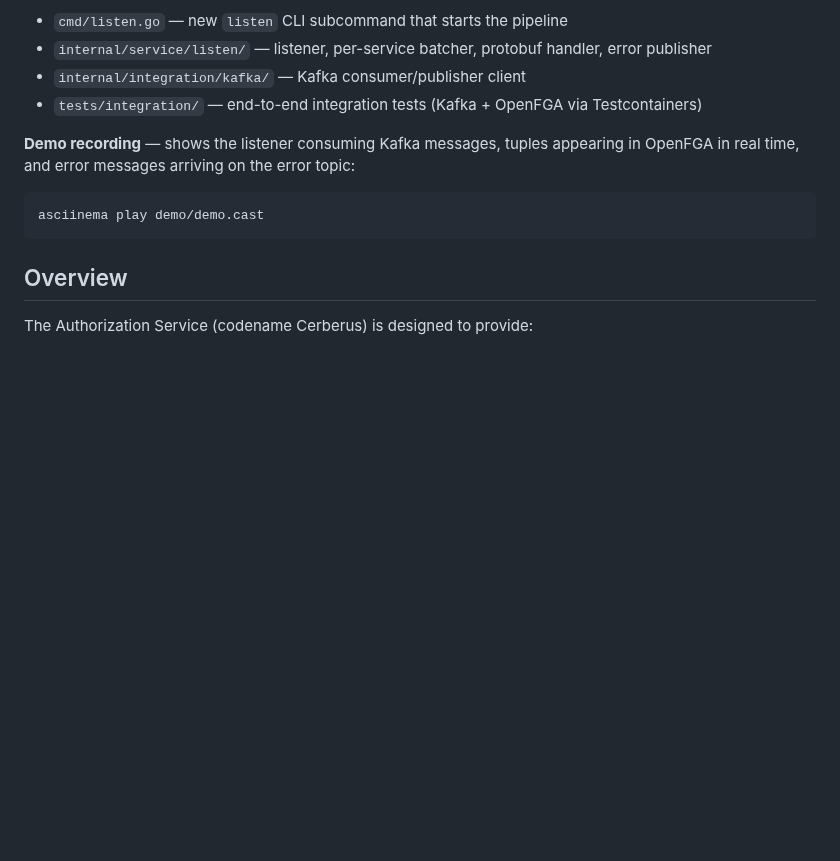
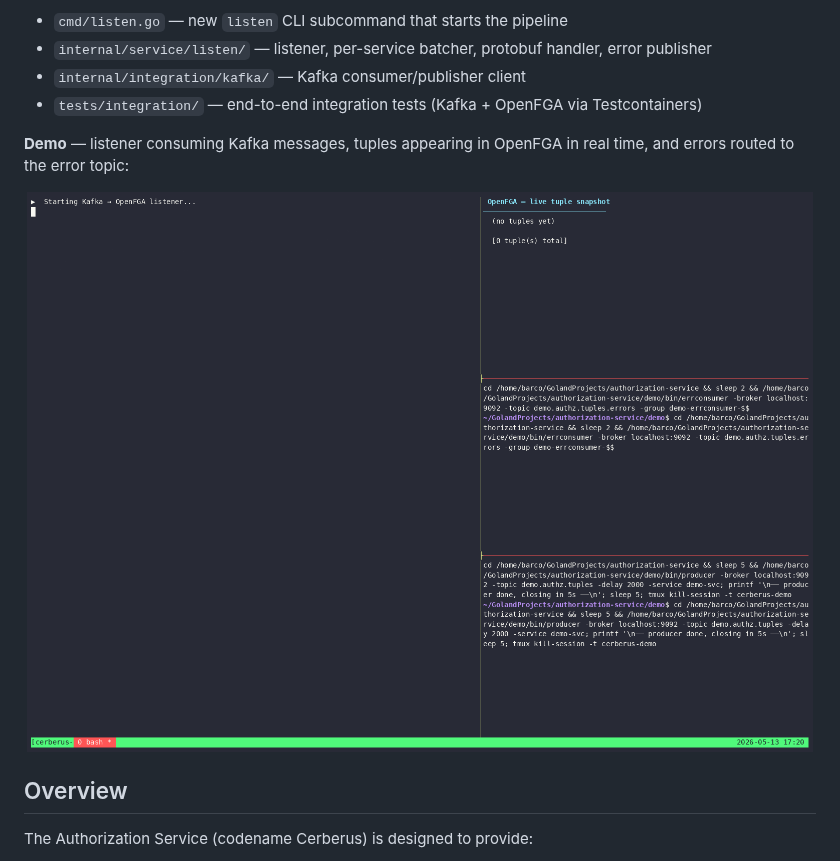
Before and after one commit to canonical/authorization-service, a Markdown page: README.md, the part around the change. GitHub-like rendering; pictures changed too: demo/demo.gif (added); blank space fills up the shorter version.

Commit message:
chore(demo): add animated GIF and embed in README
Convert demo.cast to demo.gif (485 KB, dracula theme, 1.5× speed)
using agg, and embed it directly in the hackathon README section.

Co-Authored-By: Claude Sonnet 4.6 <noreply@anthropic.com>

````diff
--- a/README.md
+++ b/README.md
@@ -21,11 +21,11 @@ Services publish `WriteRequest` protobuf messages to a Kafka topic; the listener
 - `internal/integration/kafka/` — Kafka consumer/publisher client
 - `tests/integration/` — end-to-end integration tests (Kafka + OpenFGA via Testcontainers)
 
-**Demo recording** — shows the listener consuming Kafka messages, tuples appearing in OpenFGA in real time, and error messages arriving on the error topic:
+**Demo** — listener consuming Kafka messages, tuples appearing in OpenFGA in real time, and errors routed to the error topic:
 
-```bash
-asciinema play demo/demo.cast
-```
+<p align="center">
+  <img src="demo/demo.gif" alt="Kafka→OpenFGA listener demo" />
+</p>
 
 ## Overview
 The Authorization Service (codename Cerberus) is designed to provide:
````
